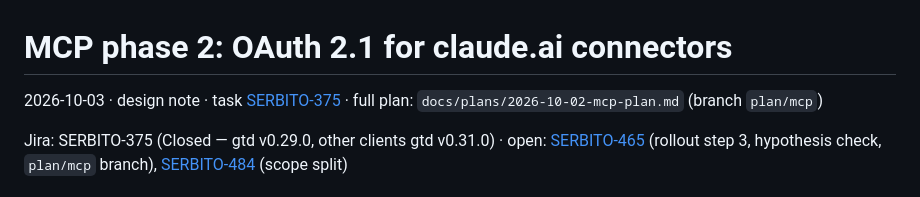
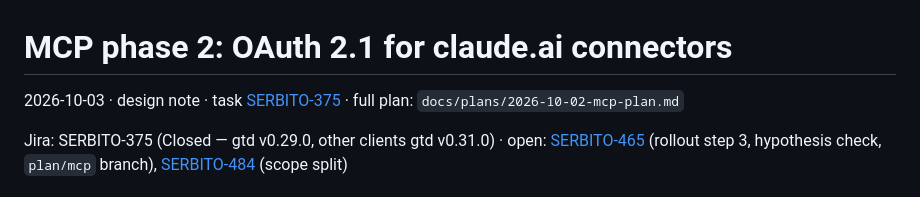
Before and after one commit to alxndr-bnd/gtd, a Markdown page: docs/plans/2026-10-03-mcp-oauth.md, the part around the change. Rendered like a GitHub page.

Commit message:
docs/plans: bring the MCP plan to main from branch plan/mcp (SERBITO-465)
Co-Authored-By: Claude Opus 5.5 <noreply@anthropic.com>

```diff
--- a/docs/plans/2026-10-03-mcp-oauth.md
+++ b/docs/plans/2026-10-03-mcp-oauth.md
@@ -1,7 +1,7 @@
 # MCP phase 2: OAuth 2.1 for claude.ai connectors
 
 2026-10-03 · design note · task [SERBITO-375](https://serbito.atlassian.net/browse/SERBITO-375) ·
-full plan: `docs/plans/2026-10-02-mcp-plan.md` (branch `plan/mcp`)
+full plan: `docs/plans/2026-10-02-mcp-plan.md`
 
 Jira: SERBITO-375 (Closed — gtd v0.29.0, other clients gtd v0.31.0) · open: [SERBITO-465](https://serbito.atlassian.net/browse/SERBITO-465) (rollout step 3, hypothesis check, `plan/mcp` branch), [SERBITO-484](https://serbito.atlassian.net/browse/SERBITO-484) (scope split)
 
```
Also changed, not shown: docs/plans/2026-10-02-mcp-plan.md (added, +57 -0 lines).
